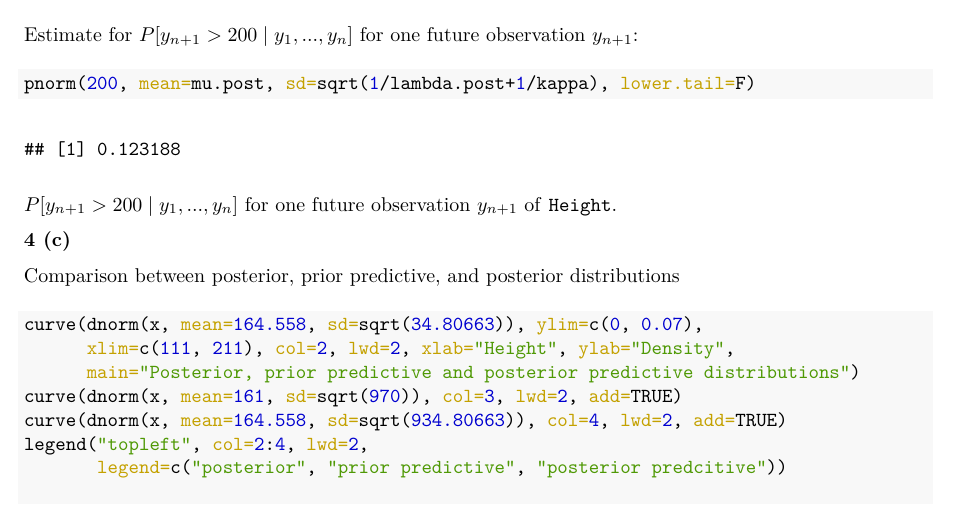
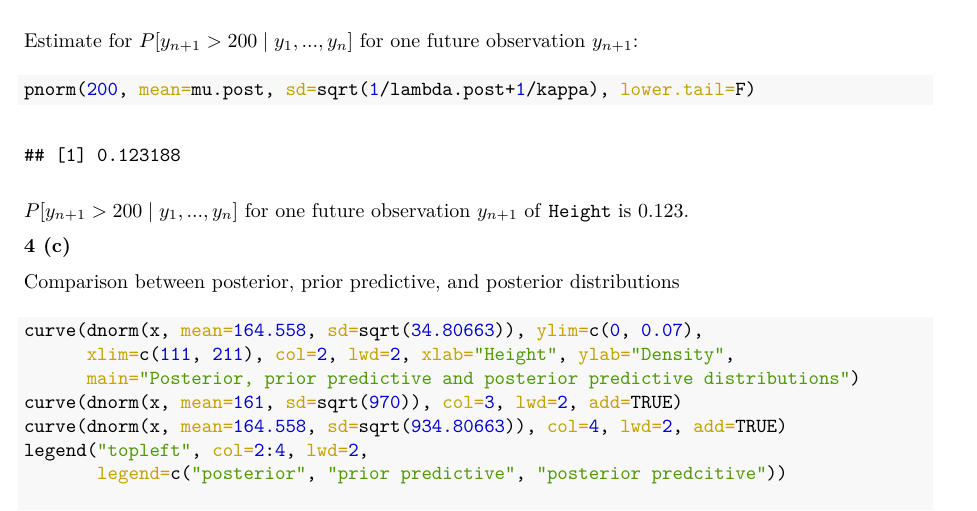
Before and after one commit to wenjie-tu/FBM, an R Markdown document (03WorkSheet/03worksheet-Goliath/03worksheet-Goliath.Rmd): part of page 4 of 10, cut so that both start at the same text. The pictures show the output file 03WorkSheet/03worksheet-Goliath/03worksheet-Goliath.pdf that the author committed with the source.

Commit message:
finalize worksheet3

````diff
--- a/03WorkSheet/03worksheet-Goliath/03worksheet-Goliath.Rmd
+++ b/03WorkSheet/03worksheet-Goliath/03worksheet-Goliath.Rmd
@@ -192,7 +192,7 @@ Estimate for $P[y_{n+1}> 200\mid y_1,...,y_n]$ for one future observation $y_{n+
 ```{r}
 pnorm(200, mean=mu.post, sd=sqrt(1/lambda.post+1/kappa), lower.tail=F)
 ```
-$P[y_{n+1}> 200\mid y_1,...,y_n]$ for one future observation $y_{n+1}$ of `Height`.
+$P[y_{n+1}> 200\mid y_1,...,y_n]$ for one future observation $y_{n+1}$ of `Height` is 0.123.
 
 <!-- As a result we obtain a probability of 12.3% that a future observation of height will be larger than 200 cm. -->
 
````
Also changed, not shown: 03WorkSheet/03worksheet-Goliath/03worksheet-Goliath.pdf.
